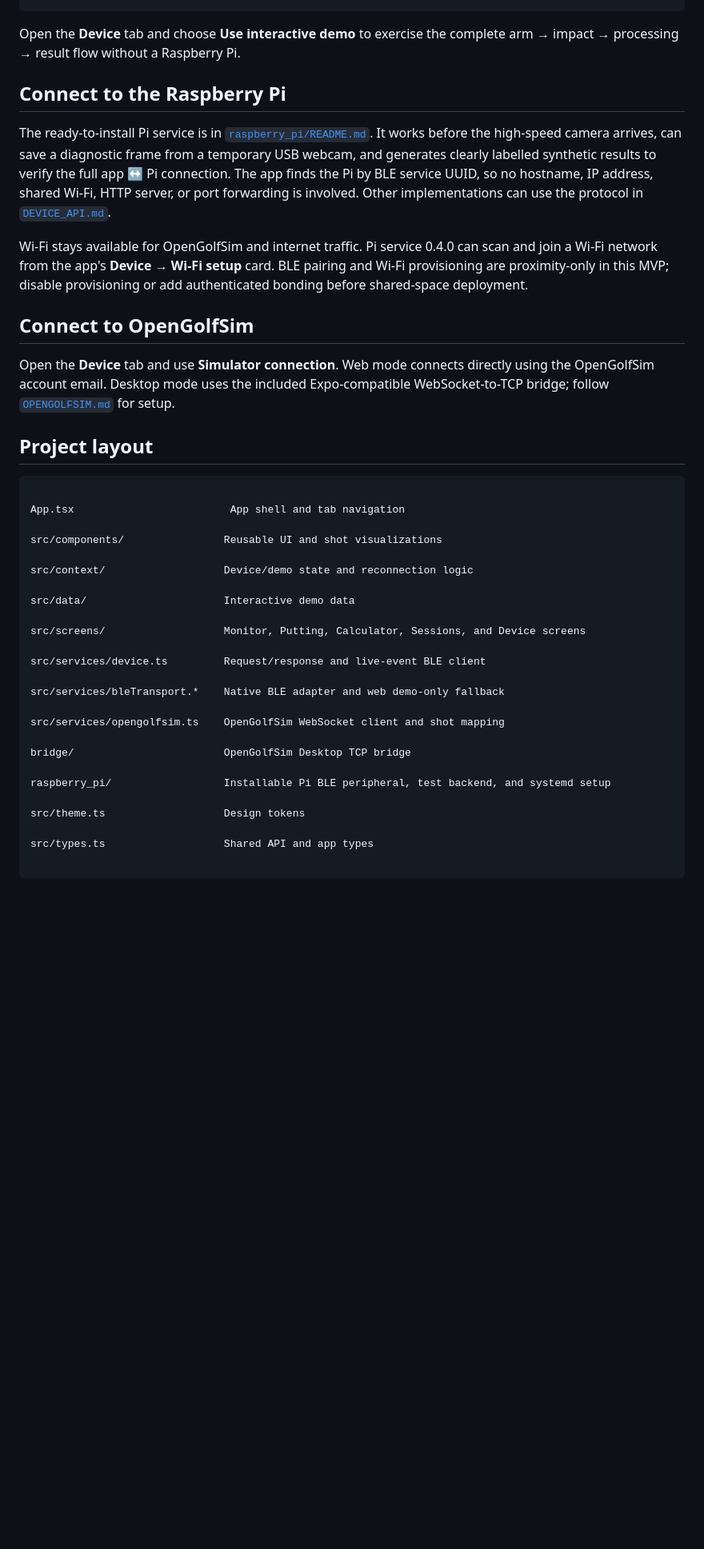
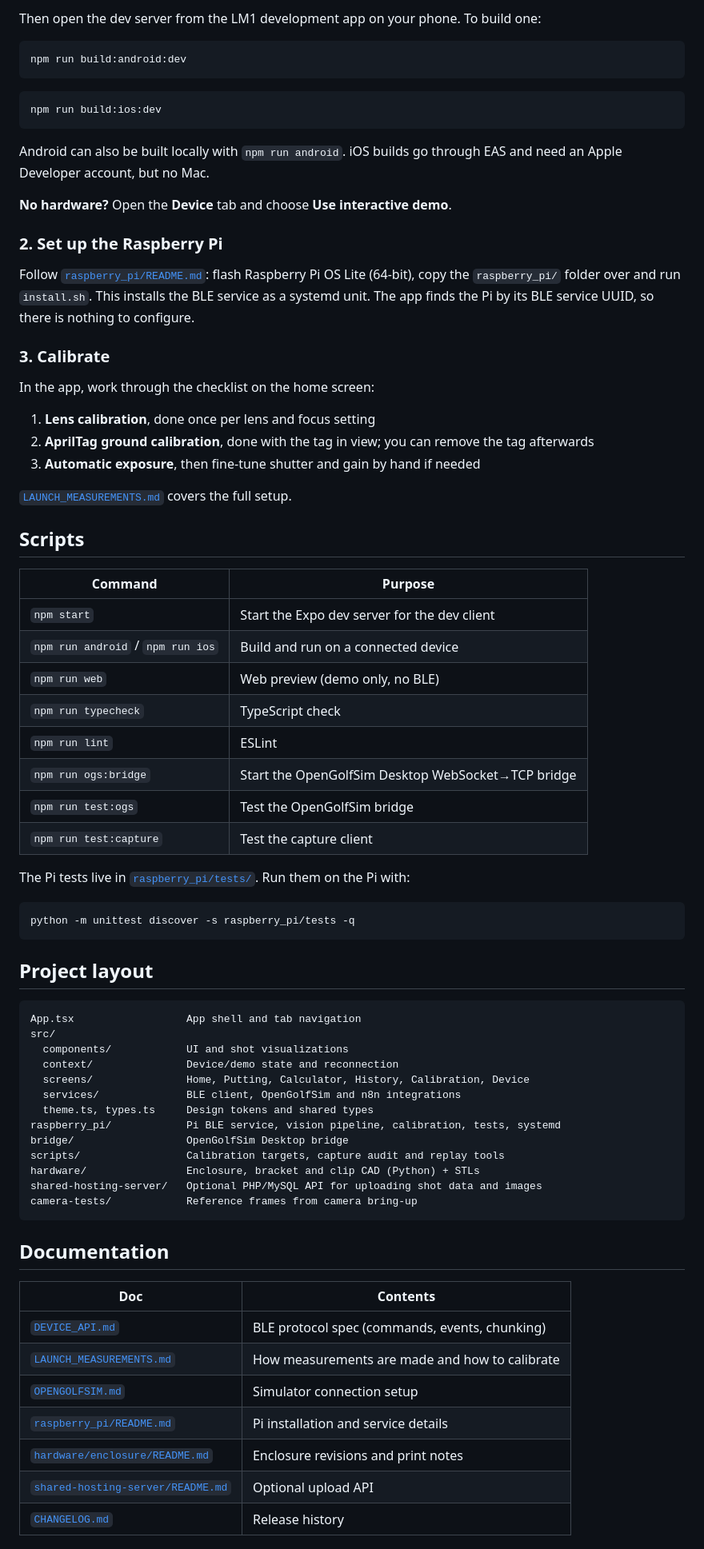
Before and after one commit to Tenejakin/LM1, a Markdown page: README.md, the part around one of its changes. Shown at 80% size. GitHub-like rendering; blank space fills up the shorter version.

````diff
--- a/README.md
+++ b/README.md
@@ -101,62 +87,79 @@ npm run test:ogs
 ```
 
+Then open the dev server from the LM1 development app on your phone. To build one:
 
+```bash
+npm run build:android:dev
+```
 
-Open the **Device** tab and choose **Use interactive demo** to exercise the complete arm → impact → processing → result flow without a Raspberry Pi.
+```bash
+npm run build:ios:dev
+```
 
+Android can also be built locally with `npm run android`. iOS builds go through EAS and need an Apple Developer account, but no Mac.
 
+**No hardware?** Open the **Device** tab and choose **Use interactive demo**.
 
-## Connect to the Raspberry Pi
+### 2. Set up the Raspberry Pi
 
+Follow [`raspberry_pi/README.md`](raspberry_pi/README.md): flash Raspberry Pi OS Lite (64-bit), copy the `raspberry_pi/` folder over and run `install.sh`. This installs the BLE service as a systemd unit. The app finds the Pi by its BLE service UUID, so there is nothing to configure.
 
+### 3. Calibrate
 
-The ready-to-install Pi service is in [`raspberry_pi/README.md`](./raspberry_pi/README.md). It works before the high-speed camera arrives, can save a diagnostic frame from a temporary USB webcam, and generates clearly labelled synthetic results to verify the full app ↔ Pi connection. The app finds the Pi by BLE service UUID, so no hostname, IP address, shared Wi-Fi, HTTP server, or port forwarding is involved. Other implementations can use the protocol in [`DEVICE_API.md`](./DEVICE_API.md).
+In the app, work through the checklist on the home screen:
 
+1. **Lens calibration**, done once per lens and focus setting
+2. **AprilTag ground calibration**, done with the tag in view; you can remove the tag afterwards
+3. **Automatic exposure**, then fine-tune shutter and gain by hand if needed
 
+[`LAUNCH_MEASUREMENTS.md`](LAUNCH_MEASUREMENTS.md) covers the full setup.
 
-Wi-Fi stays available for OpenGolfSim and internet traffic. Pi service 0.4.0 can scan and join a Wi-Fi network from the app's **Device → Wi-Fi setup** card. BLE pairing and Wi-Fi provisioning are proximity-only in this MVP; disable provisioning or add authenticated bonding before shared-space deployment.
+## Scripts
 
+| Command | Purpose |
+| --- | --- |
+| `npm start` | Start the Expo dev server for the dev client |
+| `npm run android` / `npm run ios` | Build and run on a connected device |
+| `npm run web` | Web preview (demo only, no BLE) |
+| `npm run typecheck` | TypeScript check |
+| `npm run lint` | ESLint |
+| `npm run ogs:bridge` | Start the OpenGolfSim Desktop WebSocket→TCP bridge |
+| `npm run test:ogs` | Test the OpenGolfSim bridge |
+| `npm run test:capture` | Test the capture client |
 
+The Pi tests live in [`raspberry_pi/tests/`](raspberry_pi/tests). Run them on the Pi with:
 
-## Connect to OpenGolfSim
-
-
-
-Open the **Device** tab and use **Simulator connection**. Web mode connects directly using the OpenGolfSim account email. Desktop mode uses the included Expo-compatible WebSocket-to-TCP bridge; follow [`OPENGOLFSIM.md`](./OPENGOLFSIM.md) for setup.
-
-
+```bash
+python -m unittest discover -s raspberry_pi/tests -q
+```
 
 ## Project layout
 
-
-
 ```text
-
-App.tsx                         App shell and tab navigation
-
-src/components/                Reusable UI and shot visualizations
-
-src/context/                   Device/demo state and reconnection logic
-
-src/data/                      Interactive demo data
-
-src/screens/                   Monitor, Putting, Calculator, Sessions, and Device screens
-
-src/services/device.ts         Request/response and live-event BLE client
-
-src/services/bleTransport.*    Native BLE adapter and web demo-only fallback
-
-src/services/opengolfsim.ts    OpenGolfSim WebSocket client and shot mapping
-
-bridge/                        OpenGolfSim Desktop TCP bridge
-
-raspberry_pi/                  Installable Pi BLE peripheral, test backend, and systemd setup
-
-src/theme.ts                   Design tokens
-
-src/types.ts                   Shared API and app types
-
+App.tsx                  App shell and tab navigation
+src/
+  components/            UI and shot visualizations
+  context/               Device/demo state and reconnection
+  screens/               Home, Putting, Calculator, History, Calibration, Device
+  services/              BLE client, OpenGolfSim and n8n integrations
+  theme.ts, types.ts     Design tokens and shared types
+raspberry_pi/            Pi BLE service, vision pipeline, calibration, tests, systemd
+bridge/                  OpenGolfSim Desktop bridge
+scripts/                 Calibration targets, capture audit and replay tools
+hardware/                Enclosure, bracket and clip CAD (Python) + STLs
+shared-hosting-server/   Optional PHP/MySQL API for uploading shot data and images
+camera-tests/            Reference frames from camera bring-up
 ```
 
+## Documentation
 
+| Doc | Contents |
+| --- | --- |
+| [`DEVICE_API.md`](DEVICE_API.md) | BLE protocol spec (commands, events, chunking) |
+| [`LAUNCH_MEASUREMENTS.md`](LAUNCH_MEASUREMENTS.md) | How measurements are made and how to calibrate |
+| [`OPENGOLFSIM.md`](OPENGOLFSIM.md) | Simulator connection setup |
+| [`raspberry_pi/README.md`](raspberry_pi/README.md) | Pi installation and service details |
+| [`hardware/enclosure/README.md`](hardware/enclosure/README.md) | Enclosure revisions and print notes |
+| [`shared-hosting-server/README.md`](shared-hosting-server/README.md) | Optional upload API |
+| [`CHANGELOG.md`](CHANGELOG.md) | Release history |
 
````
Also changed, not shown: other parts of README.md (+69 -87 lines).
